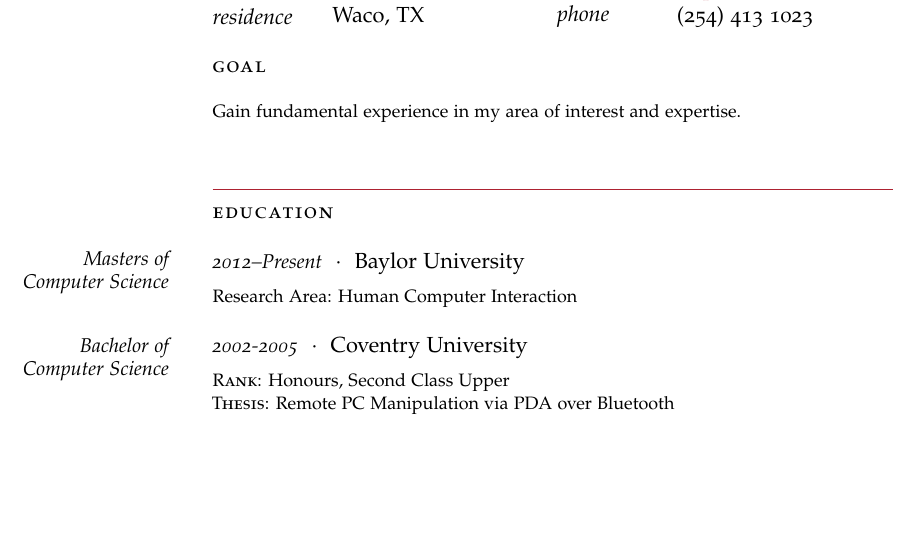
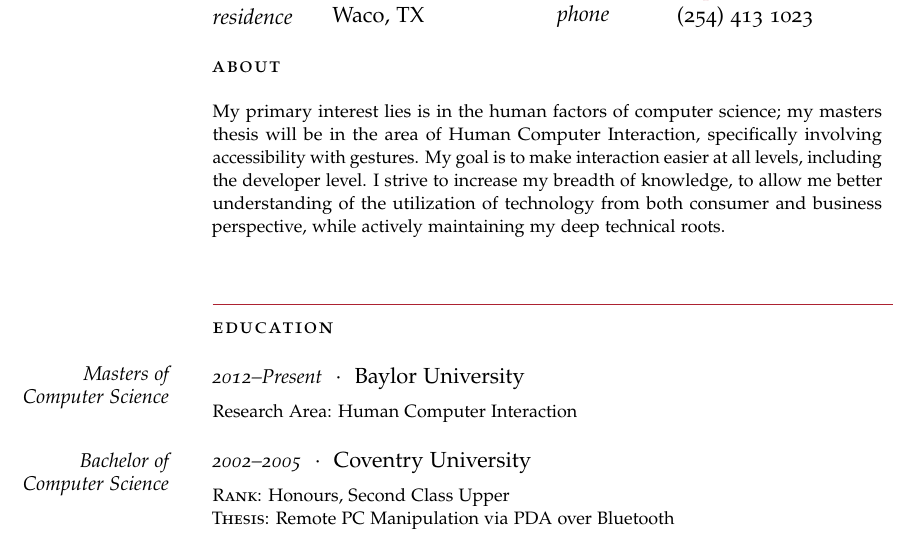
Before and after one commit to dartarrow/resume, a LaTeX CV (resume.tex): part of page 1 of 2, cut so that both start at the same text, the shorter picture padded with empty space. Compiled offline with pdfLaTeX; a missing font is replaced by an installed copy or a similar font; an older LaTeX class or package is replaced by its successor.

Commit message:
added About section, removed pagenum, improved titlefont

```diff
--- a/resume.tex
+++ b/resume.tex
@@ -23,26 +23,27 @@
 \documentclass{scrartcl}
 
 \reversemarginpar % Move the margin to the left of the page
-
-\newcommand{\MarginText}[1]{\marginpar{\raggedleft\itshape\small#1}} % New command defining the margin text style
+\pagenumbering{gobble} % No need for page numbers
+\newcommand{\MarginText}[1]{\marginpar{\raggedleft\small#1}} % New command defining the margin text style
 
 \usepackage[nochapters]{classicthesis} % Use the classicthesis style for the style of the document
 
 \usepackage{multicol}
 \setlength{\multicolsep}{0pt}
 
+\usepackage{hyperref} % Required for adding links	and customizing them
 
-\usepackage{hyperref} % Required for adding links	and customizing them
-\hypersetup{colorlinks, breaklinks, urlcolor=Maroon, linkcolor=Maroon} % Set link colors
+%% Setup themes based on color. Some of my favorite: MidnightBlue, Teal, RoyalNavy, RubineRed
+\colorlet{ThemeColor}{Maroon}
 
-\newlength{\datebox}\settowidth{\datebox}{Spring 2014} % Set the width of the date box in each block
-
+\hypersetup{colorlinks, breaklinks, urlcolor=ThemeColor, linkcolor=ThemeColor} % Set link colors
+\newlength{\datebox}\settowidth{\datebox}{2014 to present} % Set the width of the date box in each block
 \newcommand{\NewEntry}[3]{\noindent\hangindent=0em\hangafter=0 \parbox{\datebox}{\small \textit{#1}}\hspace{1.5em} #2 #3 % Define a command for each new block - change spacing and font sizes here: #1 is the left margin, #2 is the italic date field and #3 is the position/employer/location field
 \vspace{0.5em}} % Add some white space after each new entry
 \newcommand{\Columize}[2]{\noindent \parbox{2cm}{\textsl{#1}} {#2} } % Add some white space after each new entry
 \newcommand{\Description}[1]{\hangindent=0em\hangafter=0\noindent\footnotesize{#1}\par\normalsize\vspace{1em}} % Define a command for descriptions of each entry - change spacing and font sizes here
-\newcommand{\Redvline}[0]{\vspace{1em}\noindent{\color{Maroon}\rule{12cm}{0.4pt}}}
-\newcommand{\MyName}[1]{\noindent{\textsc{\LARGE{\color{Maroon}#1}}}} % Font color of your name at the top
+\newcommand{\Redvline}[0]{\vspace{1em}\noindent{\color{ThemeColor}\rule{12cm}{0.4pt}}}
+\newcommand{\MyName}[1]{\noindent{\textsc{\LARGE{\color{ThemeColor}#1}}}} % Font color of your name at the top
 %% Generally #1: margin left contents, #2: Dates #3 Title
 \newcommand{\NewBlock}[3]{\MarginText{\newline #1} {\noindent\hangindent=0em\hangafter=0\small\textit{#2}}\ \ $\cdotp$\ \ #3 \vspace{0.5em}}
 \newcommand{\BlockTitle}[1]{\noindent\spacedlowsmallcaps{#1} \vspace{1em}}
@@ -81,9 +82,9 @@
 
 \vspace{1em} % Extra white space between the personal information section and goal
 
-\BlockTitle{Goal} % Goal heading, could be used for a quotation or short profile instead
+\BlockTitle{About} % About heading, could be used for a quotation or short profile or "goals"
 
-\Description{Gain fundamental experience in my area of interest and expertise.} % Goal text
+\Description{My primary interest lies is in the human factors of computer science; my masters thesis will be in the area of Human Computer Interaction, specifically involving accessibility with gestures. My goal is to make interaction easier at all levels, including the developer level. I strive to increase my breadth of knowledge, to allow me better understanding of the utilization of technology from both consumer and business perspective, while actively maintaining my deep technical roots.}
 
 \Redvline
 
@@ -98,7 +99,7 @@
 %------------------------------------------------
 %------------------------------------------------
 
-\NewBlock{Bachelor of Computer Science}{2002-2005}{Coventry University}
+\NewBlock{Bachelor of Computer Science}{2002--2005}{Coventry University}
 
 \Description{\textsc{Rank: }Honours, Second Class Upper
 \newline
```
Also changed, not shown: resume.pdf.
